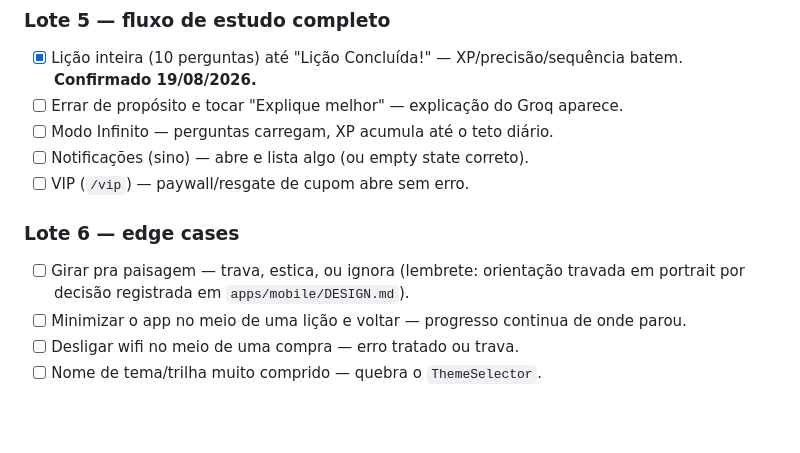
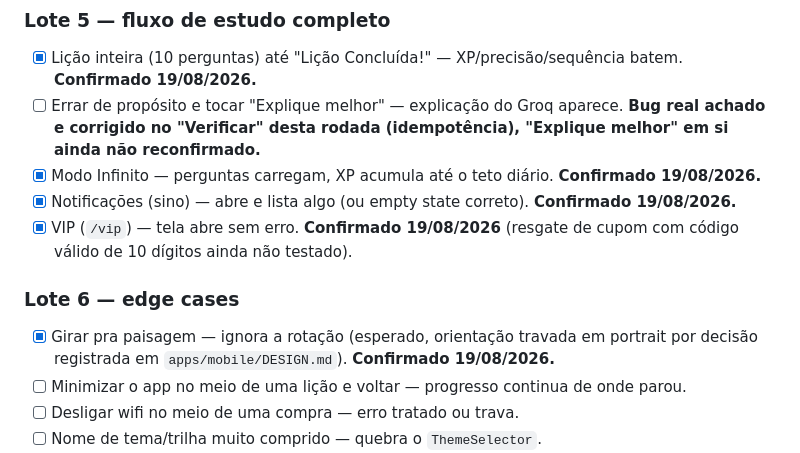
Before and after one commit to VictorSilva-Desenvolvedor/ArqLearn, a Markdown page: Docs/CHECKLIST_TESTE_MOBILE.md, the part around the change. Drawn GitHub-style; blank space fills up the shorter version.

```diff
--- a/Docs/CHECKLIST_TESTE_MOBILE.md
+++ b/Docs/CHECKLIST_TESTE_MOBILE.md
@@ -54,13 +54,13 @@
 
 ### Lote 5 — fluxo de estudo completo
 - [x] Lição inteira (10 perguntas) até "Lição Concluída!" — XP/precisão/sequência batem. **Confirmado 19/08/2026.**
-- [ ] Errar de propósito e tocar "Explique melhor" — explicação do Groq aparece.
-- [ ] Modo Infinito — perguntas carregam, XP acumula até o teto diário.
-- [ ] Notificações (sino) — abre e lista algo (ou empty state correto).
-- [ ] VIP (`/vip`) — paywall/resgate de cupom abre sem erro.
+- [ ] Errar de propósito e tocar "Explique melhor" — explicação do Groq aparece. **Bug real achado e corrigido no "Verificar" desta rodada (idempotência), "Explique melhor" em si ainda não reconfirmado.**
+- [x] Modo Infinito — perguntas carregam, XP acumula até o teto diário. **Confirmado 19/08/2026.**
+- [x] Notificações (sino) — abre e lista algo (ou empty state correto). **Confirmado 19/08/2026.**
+- [x] VIP (`/vip`) — tela abre sem erro. **Confirmado 19/08/2026** (resgate de cupom com código válido de 10 dígitos ainda não testado).
 
 ### Lote 6 — edge cases
-- [ ] Girar pra paisagem — trava, estica, ou ignora (lembrete: orientação travada em portrait por decisão registrada em `apps/mobile/DESIGN.md`).
+- [x] Girar pra paisagem — ignora a rotação (esperado, orientação travada em portrait por decisão registrada em `apps/mobile/DESIGN.md`). **Confirmado 19/08/2026.**
 - [ ] Minimizar o app no meio de uma lição e voltar — progresso continua de onde parou.
 - [ ] Desligar wifi no meio de uma compra — erro tratado ou trava.
 - [ ] Nome de tema/trilha muito comprido — quebra o `ThemeSelector`.
```
Also changed, not shown: Docs/PENDENCIAS_TESTE_DEVICE.md (+11 -6 lines).
